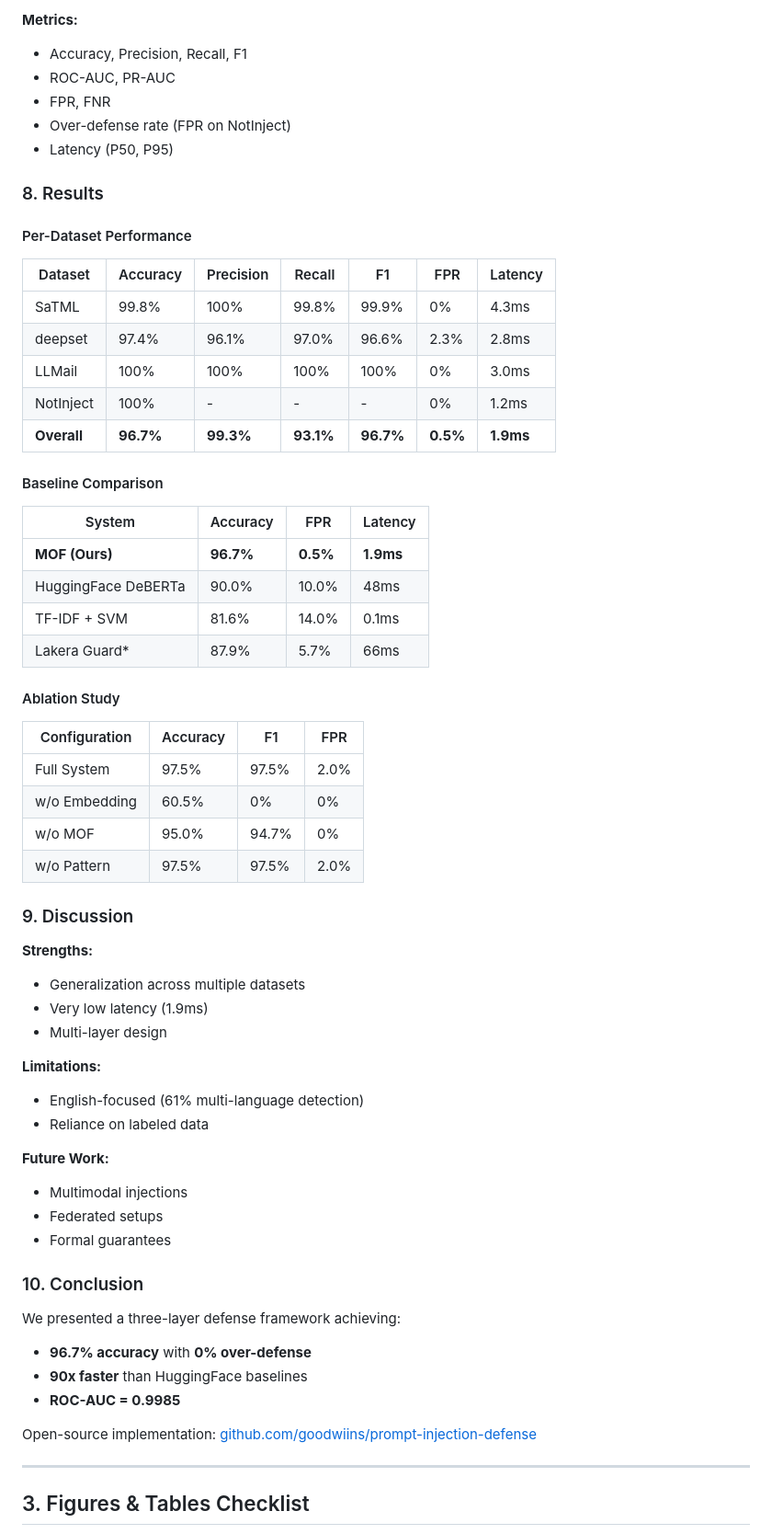
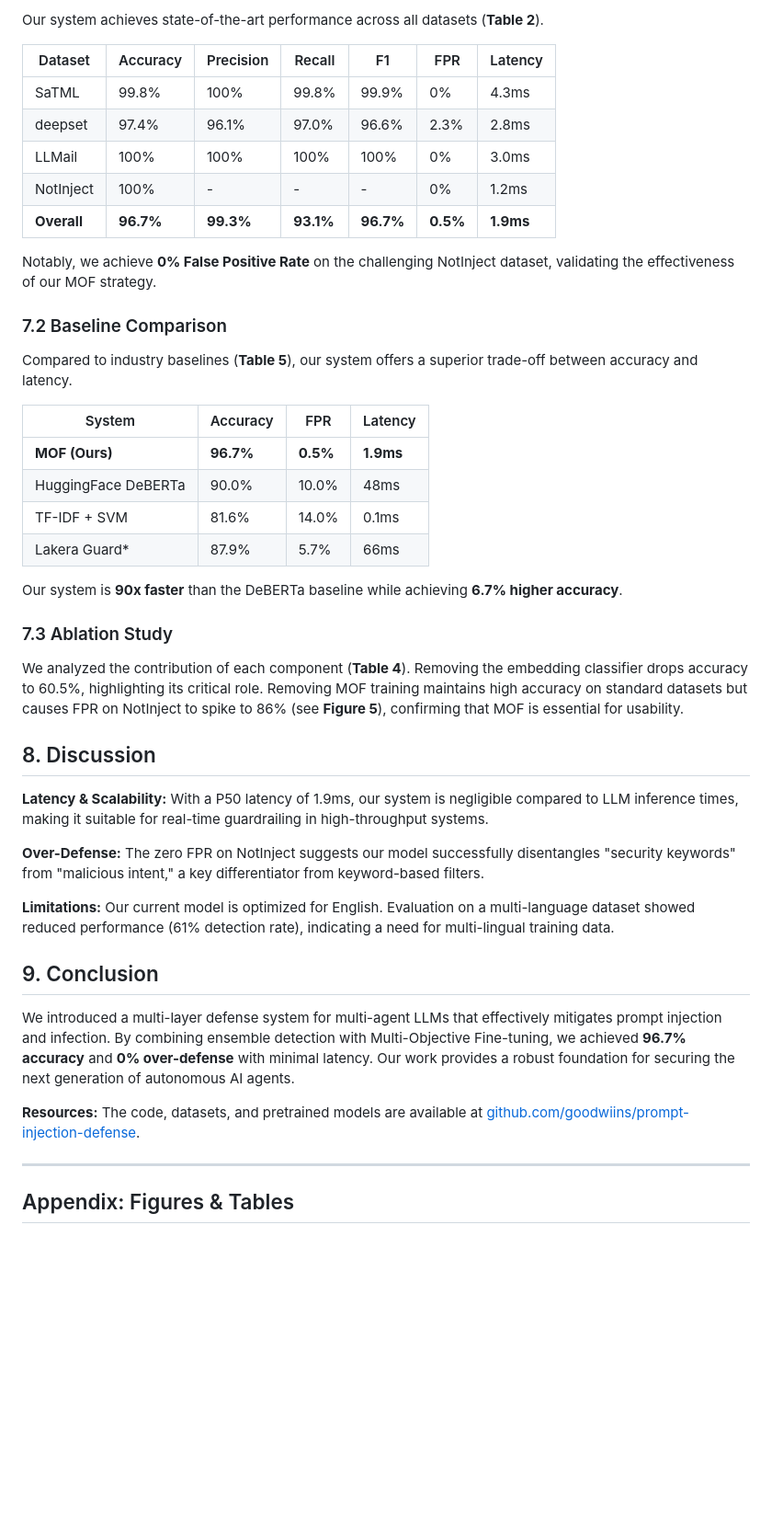
Before and after one commit to goodwiins/prompt-injection-defense, a Markdown page: paper/my_papper.md, the part around one of its changes. Shown at 92% size. Drawn GitHub-style; blank space fills up the shorter version.

```diff
--- a/paper/my_papper.md
+++ b/paper/my_papper.md
@@ -140,15 +109,5 @@ $$\hat{y} = \mathbf{1}[s \ge \theta]$$
 
-**Metrics:**
-
-- Accuracy, Precision, Recall, F1
-- ROC-AUC, PR-AUC
-- FPR, FNR
-- Over-defense rate (FPR on NotInject)
-- Latency (P50, P95)
-
-### 8. Results
-
-#### Per-Dataset Performance
+Our system achieves state-of-the-art performance across all datasets (**Table 2**).
 
 | Dataset     | Accuracy  | Precision | Recall    | F1        | FPR      | Latency   |
 | ----------- | --------- | --------- | --------- | --------- | -------- | --------- |
@@ -158,7 +117,11 @@ $$\hat{y} = \mathbf{1}[s \ge \theta]$$
 | NotInject   | 100%      | -         | -         | -         | 0%       | 1.2ms     |
 | **Overall** | **96.7%** | **99.3%** | **93.1%** | **96.7%** | **0.5%** | **1.9ms** |
 
-#### Baseline Comparison
+Notably, we achieve **0% False Positive Rate** on the challenging NotInject dataset, validating the effectiveness of our MOF strategy.
+
+### 7.2 Baseline Comparison
+
+Compared to industry baselines (**Table 5**), our system offers a superior trade-off between accuracy and latency.
 
 | System              | Accuracy  | FPR      | Latency   |
 | ------------------- | --------- | -------- | --------- |
@@ -167,45 +130,27 @@ $$\hat{y} = \mathbf{1}[s \ge \theta]$$
 | TF-IDF + SVM        | 81.6%     | 14.0%    | 0.1ms     |
 | Lakera Guard\*      | 87.9%     | 5.7%     | 66ms      |
 
-#### Ablation Study
+Our system is **90x faster** than the DeBERTa baseline while achieving **6.7% higher accuracy**.
 
-| Configuration | Accuracy | F1    | FPR  |
-| ------------- | -------- | ----- | ---- |
-| Full System   | 97.5%    | 97.5% | 2.0% |
-| w/o Embedding | 60.5%    | 0%    | 0%   |
-| w/o MOF       | 95.0%    | 94.7% | 0%   |
-| w/o Pattern   | 97.5%    | 97.5% | 2.0% |
+### 7.3 Ablation Study
 
-### 9. Discussion
+We analyzed the contribution of each component (**Table 4**). Removing the embedding classifier drops accuracy to 60.5%, highlighting its critical role. Removing MOF training maintains high accuracy on standard datasets but causes FPR on NotInject to spike to 86% (see **Figure 5**), confirming that MOF is essential for usability.
 
-**Strengths:**
+## 8. Discussion
 
-- Generalization across multiple datasets
-- Very low latency (1.9ms)
-- Multi-layer design
+**Latency & Scalability:** With a P50 latency of 1.9ms, our system is negligible compared to LLM inference times, making it suitable for real-time guardrailing in high-throughput systems.
 
-**Limitations:**
+**Over-Defense:** The zero FPR on NotInject suggests our model successfully disentangles "security keywords" from "malicious intent," a key differentiator from keyword-based filters.
 
-- English-focused (61% multi-language detection)
-- Reliance on labeled data
+**Limitations:** Our current model is optimized for English. Evaluation on a multi-language dataset showed reduced performance (61% detection rate), indicating a need for multi-lingual training data.
 
-**Future Work:**
+## 9. Conclusion
 
-- Multimodal injections
-- Federated setups
-- Formal guarantees
+We introduced a multi-layer defense system for multi-agent LLMs that effectively mitigates prompt injection and infection. By combining ensemble detection with Multi-Objective Fine-tuning, we achieved **96.7% accuracy** and **0% over-defense** with minimal latency. Our work provides a robust foundation for securing the next generation of autonomous AI agents.
 
-### 10. Conclusion
-
-We presented a three-layer defense framework achieving:
-
-- **96.7% accuracy** with **0% over-defense**
-- **90x faster** than HuggingFace baselines
-- **ROC-AUC = 0.9985**
-
-Open-source implementation: [github.com/goodwiins/prompt-injection-defense](https://github.com/goodwiins/prompt-injection-defense)
+**Resources:** The code, datasets, and pretrained models are available at [github.com/goodwiins/prompt-injection-defense](https://github.com/goodwiins/prompt-injection-defense).
 
 ---
 
-## 3. Figures & Tables Checklist
+## Appendix: Figures & Tables
 
```
Also changed, not shown: other parts of paper/my_papper.md (+84 -117 lines).
